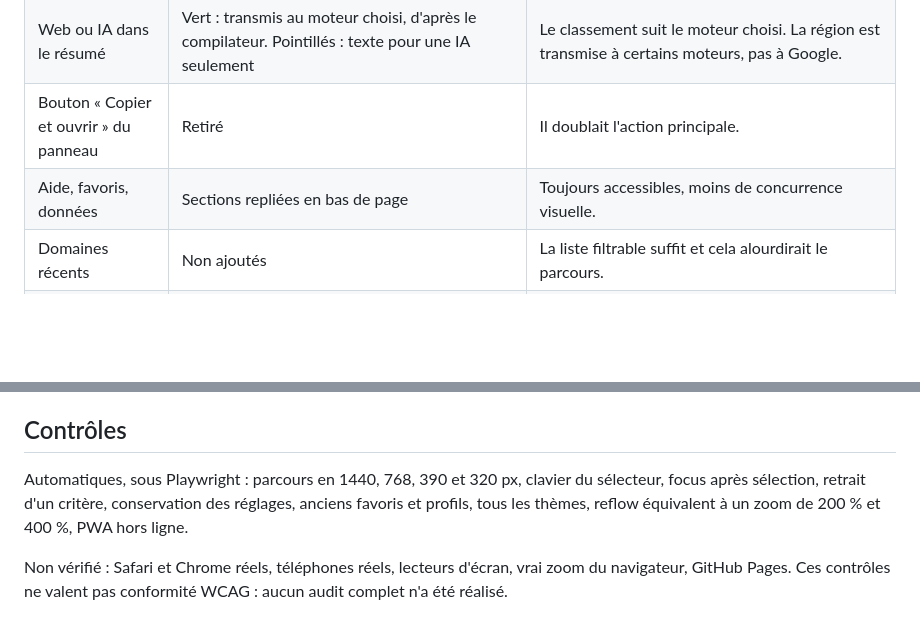
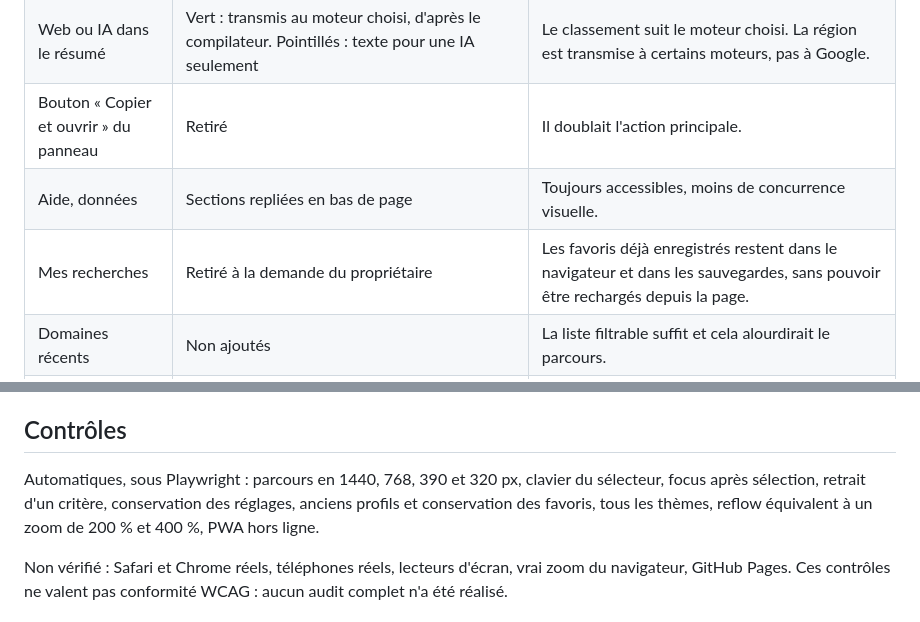
Before and after one commit to loic31000/KERYNQ, a Markdown page: docs/UX_REFONTE.md, 2 parts joined by grey strips. GitHub-like rendering; blank space fills up the shorter version.

Commit message:
feat: remove saved searches section
Keep stored favorites in the browser and in profile exports.

```diff
--- a/docs/UX_REFONTE.md
+++ b/docs/UX_REFONTE.md
@@ -24,7 +24,8 @@ Le résultat suit. Sans question, il se limite à une phrase et à deux exemples
 | Critères actifs | Liste retirable, limitée à trois, puis « +N » | Le compteur inclut tous les critères actifs, même repliés. |
 | Web ou IA dans le résumé | Vert : transmis au moteur choisi, d'après le compilateur. Pointillés : texte pour une IA seulement | Le classement suit le moteur choisi. La région est transmise à certains moteurs, pas à Google. |
 | Bouton « Copier et ouvrir » du panneau | Retiré | Il doublait l'action principale. |
-| Aide, favoris, données | Sections repliées en bas de page | Toujours accessibles, moins de concurrence visuelle. |
+| Aide, données | Sections repliées en bas de page | Toujours accessibles, moins de concurrence visuelle. |
+| Mes recherches | Retiré à la demande du propriétaire | Les favoris déjà enregistrés restent dans le navigateur et dans les sauvegardes, sans pouvoir être rechargés depuis la page. |
 | Domaines récents | Non ajoutés | La liste filtrable suffit et cela alourdirait le parcours. |
 | Style | Moins d'animations, de dégradés et de verre ; polices et thèmes conservés | Les couleurs d'accent marquent l'action et l'état actif. |
 
@@ -53,7 +54,7 @@ Avant, puis après, sur mobile :
 
 ## Contrôles
 
-Automatiques, sous Playwright : parcours en 1440, 768, 390 et 320 px, clavier du sélecteur, focus après sélection, retrait d'un critère, conservation des réglages, anciens favoris et profils, tous les thèmes, reflow équivalent à un zoom de 200 % et 400 %, PWA hors ligne.
+Automatiques, sous Playwright : parcours en 1440, 768, 390 et 320 px, clavier du sélecteur, focus après sélection, retrait d'un critère, conservation des réglages, anciens profils et conservation des favoris, tous les thèmes, reflow équivalent à un zoom de 200 % et 400 %, PWA hors ligne.
 
 Non vérifié : Safari et Chrome réels, téléphones réels, lecteurs d'écran, vrai zoom du navigateur, GitHub Pages. Ces contrôles ne valent pas conformité WCAG : aucun audit complet n'a été réalisé.
 
```
Also changed, not shown: CHANGELOG.md (+1 -1 lines), docs/images/ux-apres-desktop.png, docs/images/ux-apres-mobile.png, docs/images/ux-apres-reglages.png, 4 other files.
